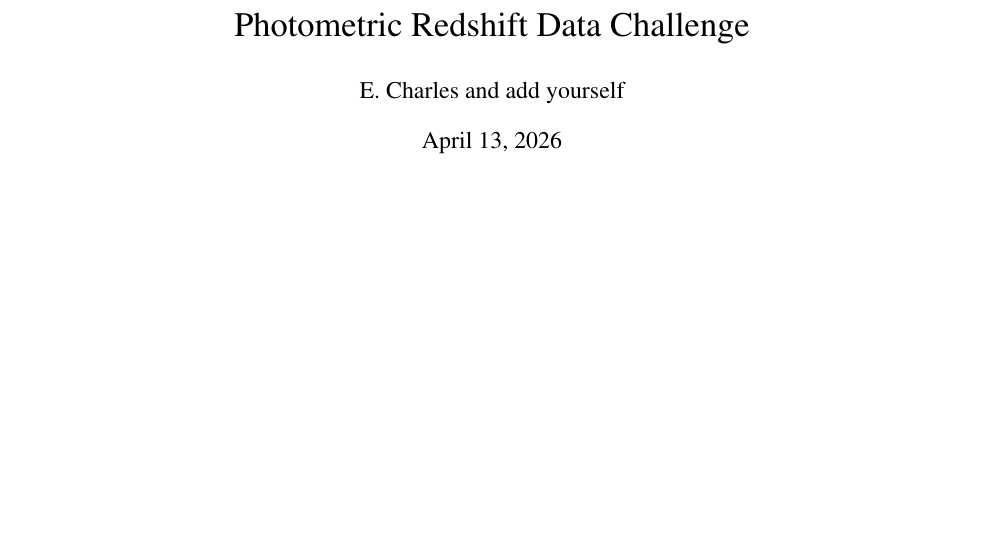
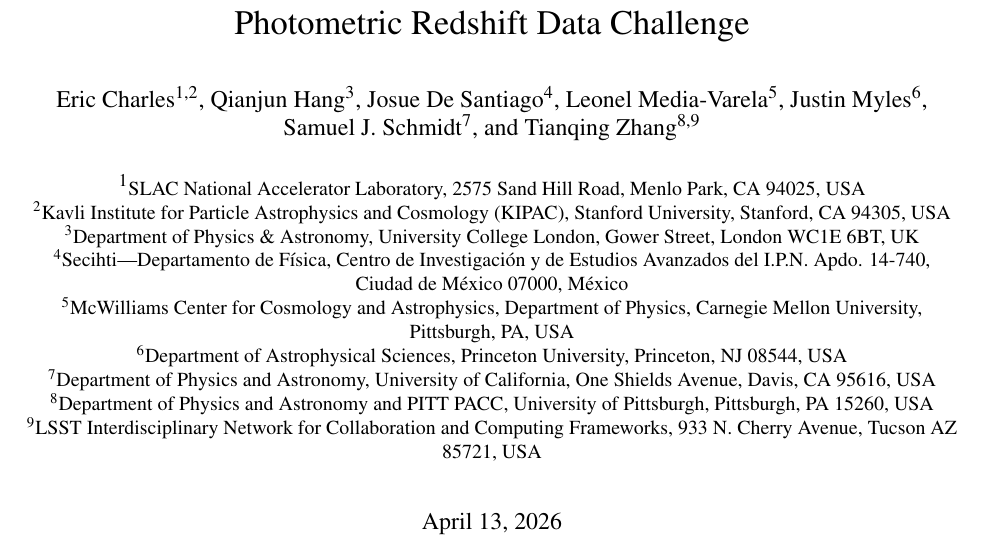
Before and after one commit to LSSTDESC/pz_data_challenge, a LaTeX paper (docs/pz_challenge.tex): part of page 1 of 14, cut so that both start at the same text, the shorter picture padded with empty space. Compiled offline with pdfLaTeX.

Commit message:
author list

```diff
--- a/docs/pz_challenge.tex
+++ b/docs/pz_challenge.tex
@@ -7,13 +7,28 @@
 %\usepackage{desc-tex/styles/lsstdesc_macros}
 
 \usepackage{xcolor}
-\newcommand{\eac}[1]{{\em Eric:  }{\color{red}{#1}}}
+\usepackage{authblk}
 
 \begin{document}
 \markboth{Photometric Redshift Data Challenge}{Photometric Redshift Data Challenge}
 
 \title{Photometric Redshift Data Challenge}
-\author{E.\ Charles and add yourself}
+\author[1,2]{Eric Charles}
+\author[3]{Qianjun Hang}
+\author[4]{Josue De Santiago}
+\author[5]{Leonel Media-Varela}
+\author[6]{Justin Myles}
+\author[7]{Samuel J.  Schmidt}
+\author[8,9]{Tianqing Zhang}
+\affil[1]{\small SLAC National Accelerator Laboratory, 2575 Sand Hill Road, Menlo Park, CA 94025, USA}
+\affil[2]{Kavli Institute for Particle Astrophysics and Cosmology (KIPAC), Stanford University, Stanford, CA 94305, USA}
+\affil[3]{Department of Physics \& Astronomy, University College London, Gower Street, London WC1E 6BT, UK}
+\affil[4]{Secihti---Departamento de F\'isica, Centro de Investigaci\'on y de Estudios Avanzados del I.P.N. Apdo. 14-740, Ciudad de M\'exico 07000, M\'exico}
+\affil[5]{McWilliams Center for Cosmology and Astrophysics, Department of Physics, Carnegie Mellon University, Pittsburgh, PA, USA}
+\affil[6]{Department of Astrophysical Sciences, Princeton University, Princeton, NJ 08544, USA}
+\affil[7]{Department of Physics and Astronomy, University of California, One Shields Avenue, Davis, CA 95616, USA}
+\affil[8]{Department of Physics and Astronomy and PITT PACC, University of Pittsburgh, Pittsburgh, PA 15260, USA}
+\affil[9]{LSST Interdisciplinary Network for Collaboration and Computing Frameworks, 933 N. Cherry Avenue, Tucson AZ 85721, USA}
 \date{\today}
 
 \maketitle
```
